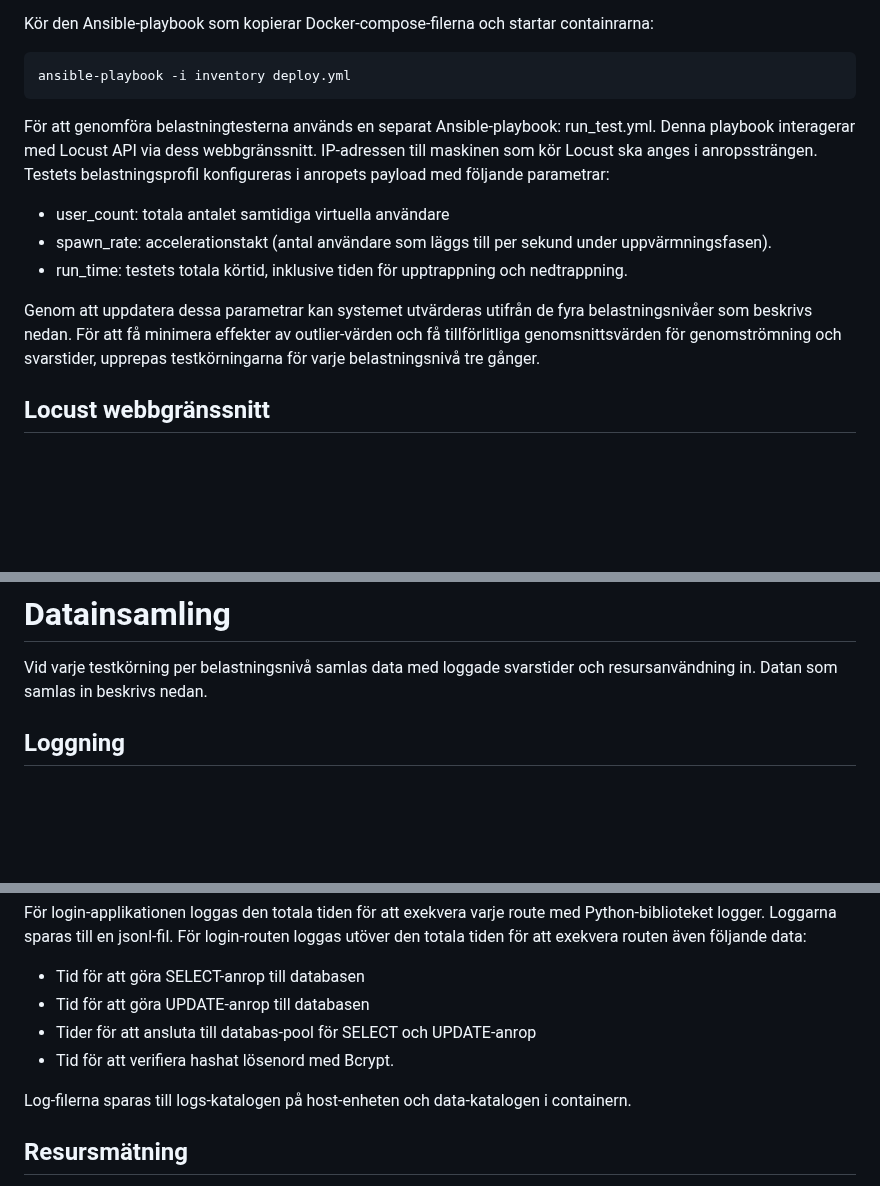
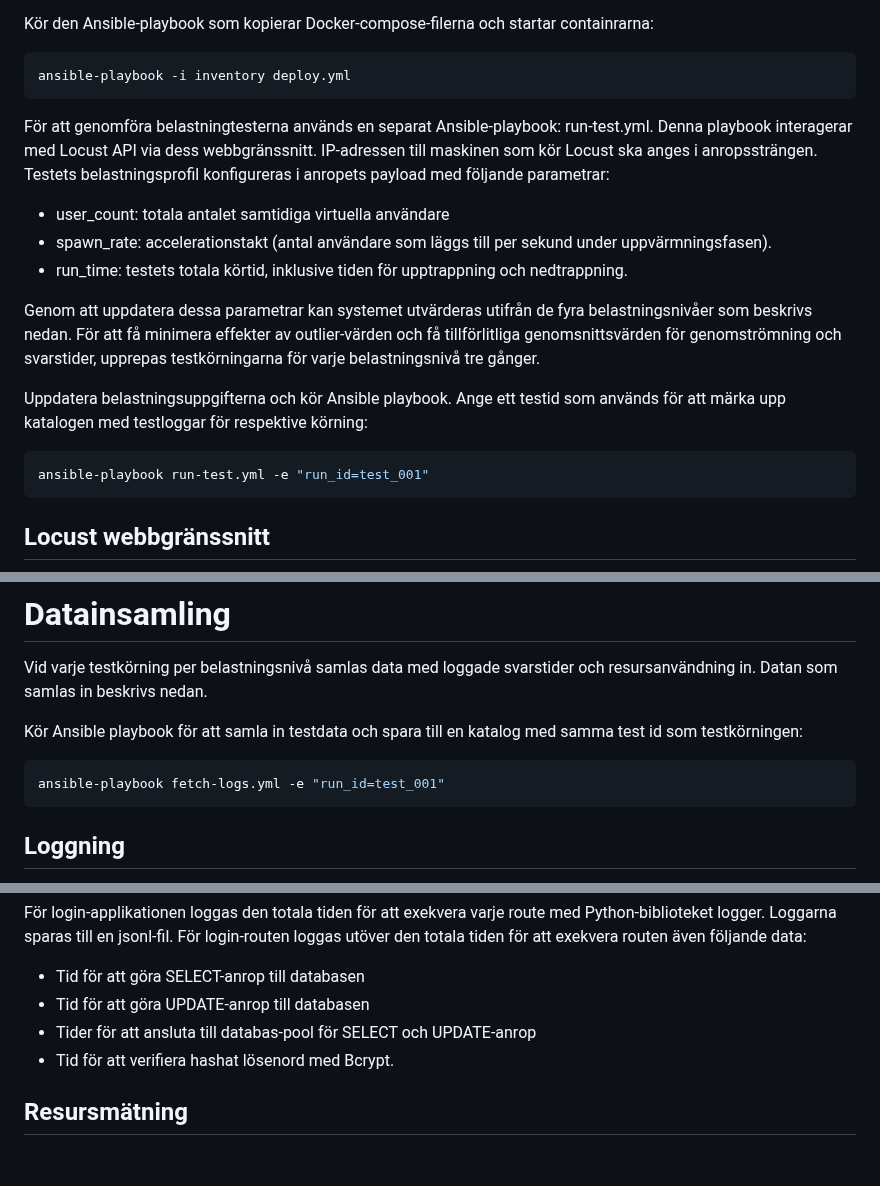
Before and after one commit to busigbil/PA1438, a Markdown page: README.md, 3 parts joined by grey strips. Drawn GitHub-style; blank space fills up the shorter version.

````diff
--- a/README.md
+++ b/README.md
@@ -128,13 +128,18 @@ Kör den Ansible-playbook som kopierar Docker-compose-filerna och startar contai
 ansible-playbook -i inventory deploy.yml
 ```
 
-För att genomföra belastningtesterna används en separat Ansible-playbook: run_test.yml. Denna playbook interagerar med Locust API via dess webbgränssnitt. IP-adressen till maskinen som kör Locust ska anges i anropssträngen. Testets belastningsprofil konfigureras i anropets payload med följande parametrar:
+För att genomföra belastningtesterna används en separat Ansible-playbook: run-test.yml. Denna playbook interagerar med Locust API via dess webbgränssnitt. IP-adressen till maskinen som kör Locust ska anges i anropssträngen. Testets belastningsprofil konfigureras i anropets payload med följande parametrar:
 
 - user_count: totala antalet samtidiga virtuella användare
 - spawn_rate: accelerationstakt (antal användare som läggs till per sekund under uppvärmningsfasen).
 - run_time: testets totala körtid, inklusive tiden för upptrappning och nedtrappning.
 
 Genom att uppdatera dessa parametrar kan systemet utvärderas utifrån de fyra belastningsnivåer som beskrivs nedan. För att få minimera effekter av outlier-värden och få tillförlitliga genomsnittsvärden för genomströmning och svarstider, upprepas testkörningarna för varje belastningsnivå tre gånger.
+
+Uppdatera belastningsuppgifterna och kör Ansible playbook. Ange ett testid som används för att märka upp katalogen med testloggar för respektive körning:
+```console
+ansible-playbook run-test.yml -e "run_id=test_001"
+```
 
 ## Locust webbgränssnitt
 ![Locust UI](locust_ui.png)
@@ -184,6 +189,11 @@ Med utgångspunkten att 86 samtidiga användare är den teoretiskt optimala bela
 # Datainsamling
 Vid varje testkörning per belastningsnivå samlas data med loggade svarstider och resursanvändning in. Datan som samlas in beskrivs nedan.
 
+Kör Ansible playbook för att samla in testdata och spara till en katalog med samma test id som testkörningen:
+```console
+ansible-playbook fetch-logs.yml -e "run_id=test_001"
+```
+
 ## Loggning
 I Locust-skriptet loggas data för varje anrop som skickas, och sparas i en .jsonl fil. I Locust genereras ett anrops-id som följer med till loggningen i Login-applikationen, så att svarstiden i Locust kan jämföras med exekveringstiden för applikationen.
 Datan som loggas i Locust är:
@@ -205,8 +215,6 @@ För login-applikationen loggas den totala tiden för att exekvera varje route m
 - Tider för att ansluta till databas-pool för SELECT och UPDATE-anrop
 - Tid för att verifiera hashat lösenord med Bcrypt.
 
-Log-filerna sparas till logs-katalogen på host-enheten och data-katalogen i containern.
-
 ## Resursmätning
 För att mäta resursutnyttjande på de tre maskinerna används dedikerade Bash-skript. Skripten extraherar prestandadata direkt från Linux kontrollgrupper (cgroups) för varje container, samt från världssystemets globala räknare i /proc.
 
````
